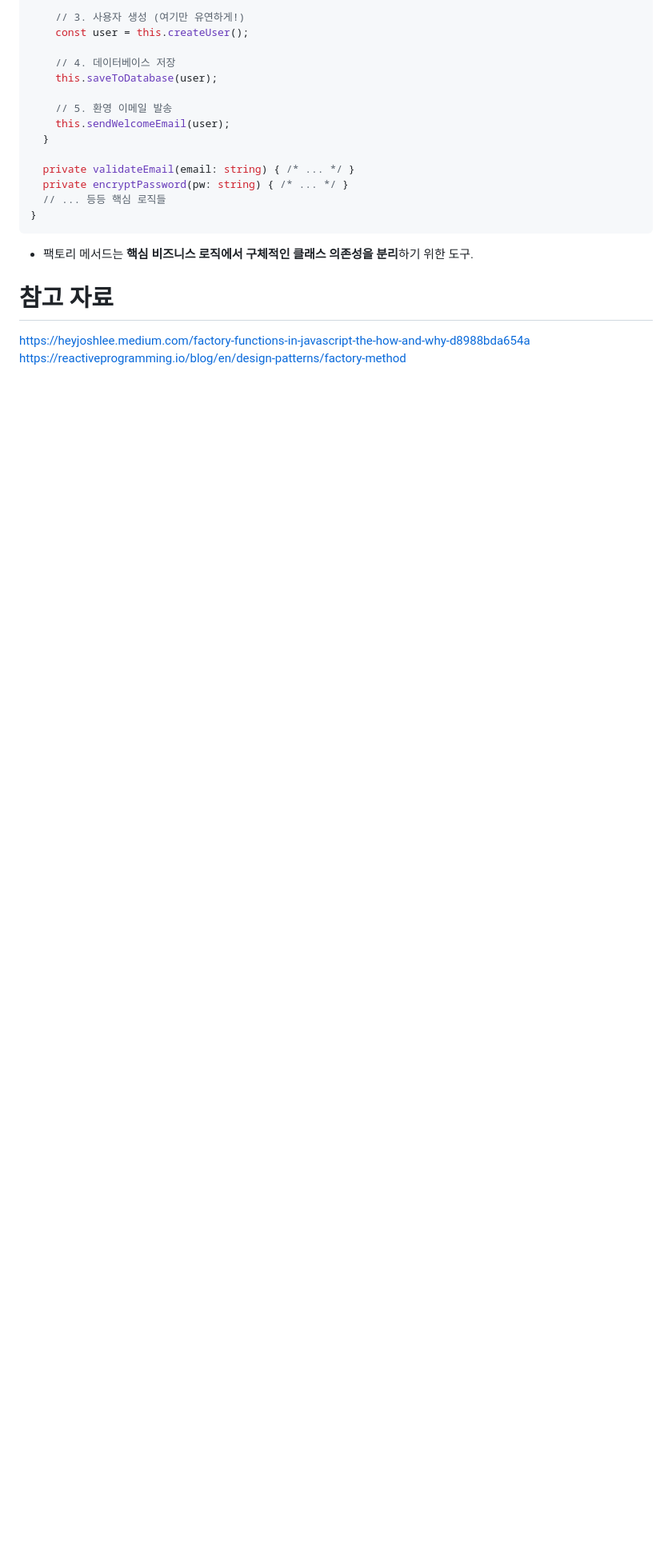
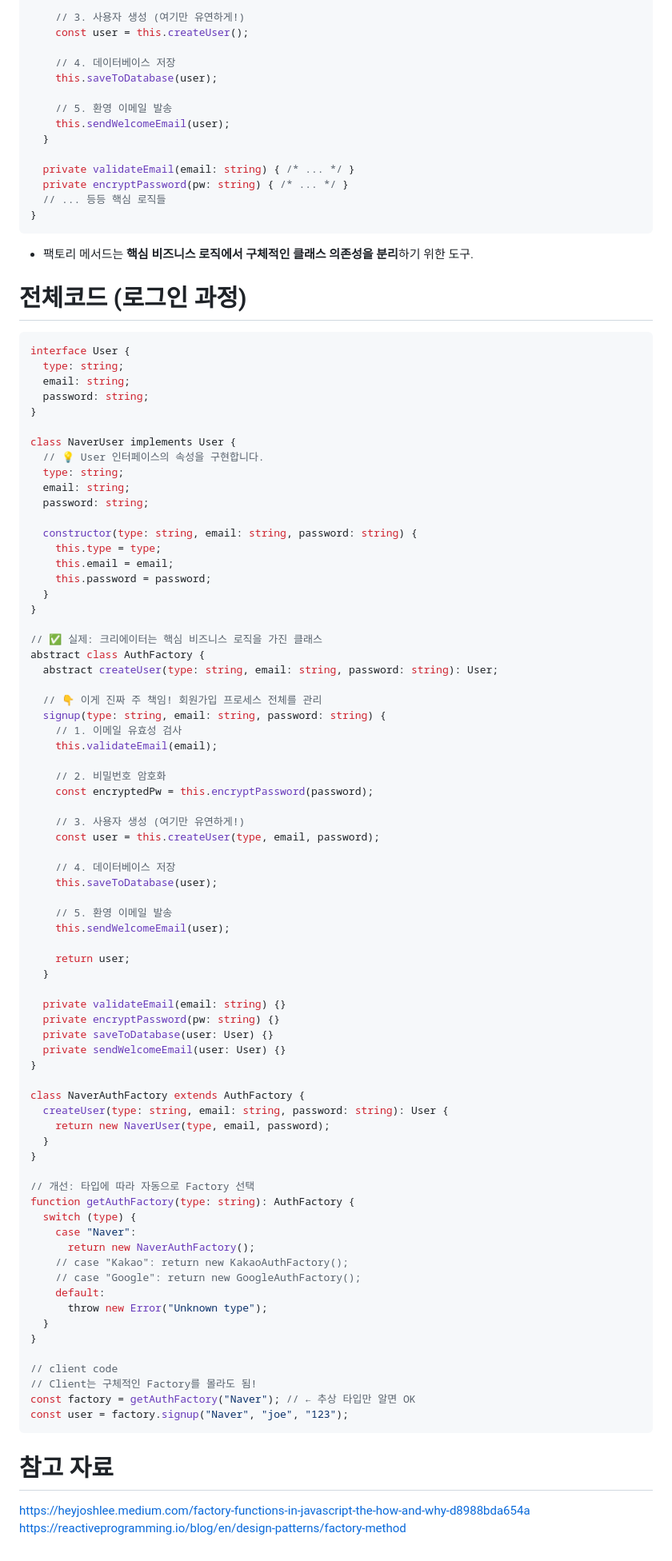
Before and after one commit to HighRol1er/Design-Pattern-Study, a Markdown page: factory-method/f-m.md, the part around the change. Shown: that part at 80% size. Rendered like a GitHub page; blank space fills up the shorter version.

Commit message:
Add complete factory method code example
Added complete code example for the factory method pattern, including user interface, concrete user class, and authentication factory.

````diff
--- a/factory-method/f-m.md
+++ b/factory-method/f-m.md
@@ -182,6 +182,81 @@ abstract class AuthFactory {
 ```
 - 팩토리 메서드는 **핵심 비즈니스 로직에서 구체적인 클래스 의존성을 분리**하기 위한 도구.
 
+# 전체코드 (로그인 과정)
+```ts
+interface User {
+  type: string;
+  email: string;
+  password: string;
+}
+
+class NaverUser implements User {
+  // 💡 User 인터페이스의 속성을 구현합니다.
+  type: string;
+  email: string;
+  password: string;
+
+  constructor(type: string, email: string, password: string) {
+    this.type = type;
+    this.email = email;
+    this.password = password;
+  }
+}
+
+// ✅ 실제: 크리에이터는 핵심 비즈니스 로직을 가진 클래스
+abstract class AuthFactory {
+  abstract createUser(type: string, email: string, password: string): User;
+
+  // 👇 이게 진짜 주 책임! 회원가입 프로세스 전체를 관리
+  signup(type: string, email: string, password: string) {
+    // 1. 이메일 유효성 검사
+    this.validateEmail(email);
+
+    // 2. 비밀번호 암호화
+    const encryptedPw = this.encryptPassword(password);
+
+    // 3. 사용자 생성 (여기만 유연하게!)
+    const user = this.createUser(type, email, password);
+
+    // 4. 데이터베이스 저장
+    this.saveToDatabase(user);
+
+    // 5. 환영 이메일 발송
+    this.sendWelcomeEmail(user);
+
+    return user;
+  }
+
+  private validateEmail(email: string) {}
+  private encryptPassword(pw: string) {}
+  private saveToDatabase(user: User) {}
+  private sendWelcomeEmail(user: User) {}
+}
+
+class NaverAuthFactory extends AuthFactory {
+  createUser(type: string, email: string, password: string): User {
+    return new NaverUser(type, email, password);
+  }
+}
+
+// 개선: 타입에 따라 자동으로 Factory 선택
+function getAuthFactory(type: string): AuthFactory {
+  switch (type) {
+    case "Naver":
+      return new NaverAuthFactory();
+    // case "Kakao": return new KakaoAuthFactory();
+    // case "Google": return new GoogleAuthFactory();
+    default:
+      throw new Error("Unknown type");
+  }
+}
+
+// client code
+// Client는 구체적인 Factory를 몰라도 됨!
+const factory = getAuthFactory("Naver"); // ← 추상 타입만 알면 OK
+const user = factory.signup("Naver", "joe", "123");
+```
+
 # 참고 자료
 
 https://heyjoshlee.medium.com/factory-functions-in-javascript-the-how-and-why-d8988bda654a
````
